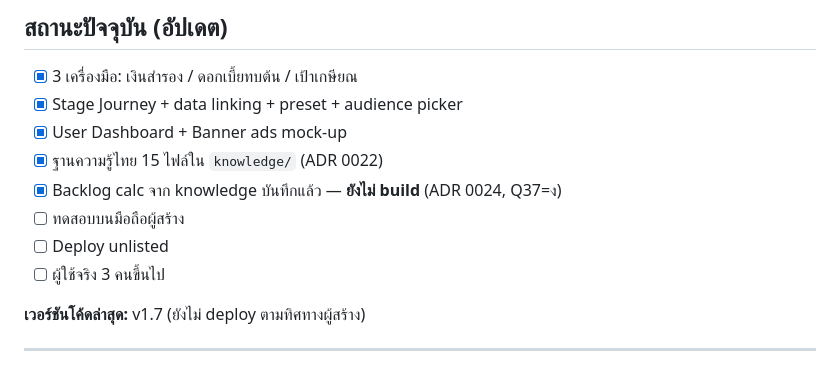
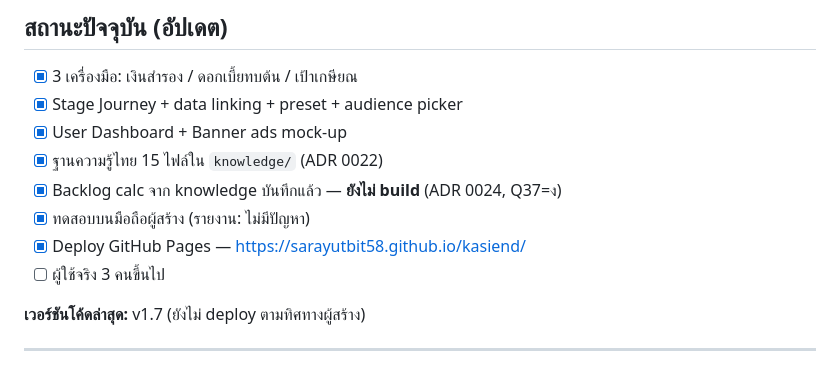
Before and after one commit to sarayutbit58/kasiend, a Markdown page: ROADMAP-90-DAYS.md, the part around the change. Drawn GitHub-style.

Commit message:
docs: mobile smoke test passed by creator

```diff
--- a/ROADMAP-90-DAYS.md
+++ b/ROADMAP-90-DAYS.md
@@ -11,8 +11,8 @@
 - [x] User Dashboard + Banner ads mock-up
 - [x] ฐานความรู้ไทย 15 ไฟล์ใน `knowledge/` (ADR 0022)
 - [x] Backlog calc จาก knowledge บันทึกแล้ว — **ยังไม่ build** (ADR 0024, Q37=ง)
-- [ ] ทดสอบบนมือถือผู้สร้าง
-- [ ] Deploy unlisted
+- [x] ทดสอบบนมือถือผู้สร้าง (รายงาน: ไม่มีปัญหา)
+- [x] Deploy GitHub Pages — https://sarayutbit58.github.io/kasiend/
 - [ ] ผู้ใช้จริง 3 คนขึ้นไป
 
 **เวอร์ชันโค้ดล่าสุด:** v1.7 (ยังไม่ deploy ตามทิศทางผู้สร้าง)
```
Also changed, not shown: CONTEXT.md (+1 -1 lines).
